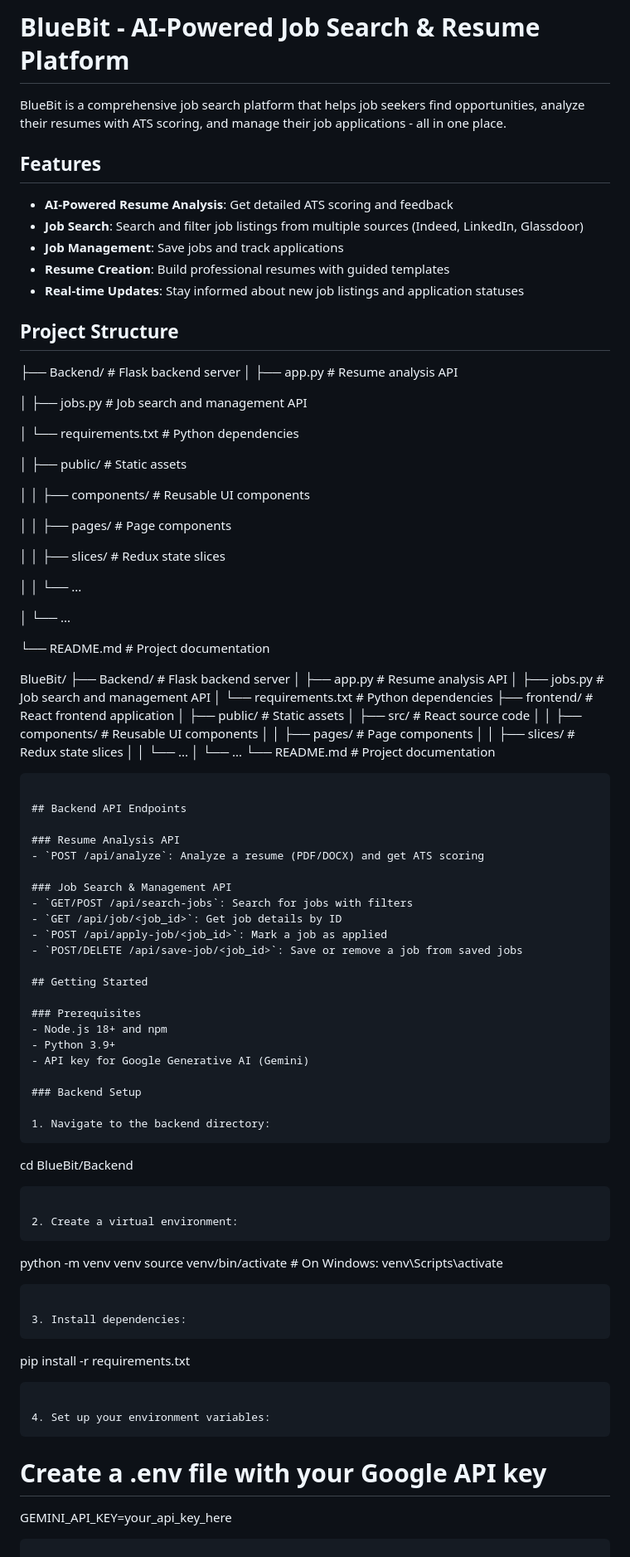
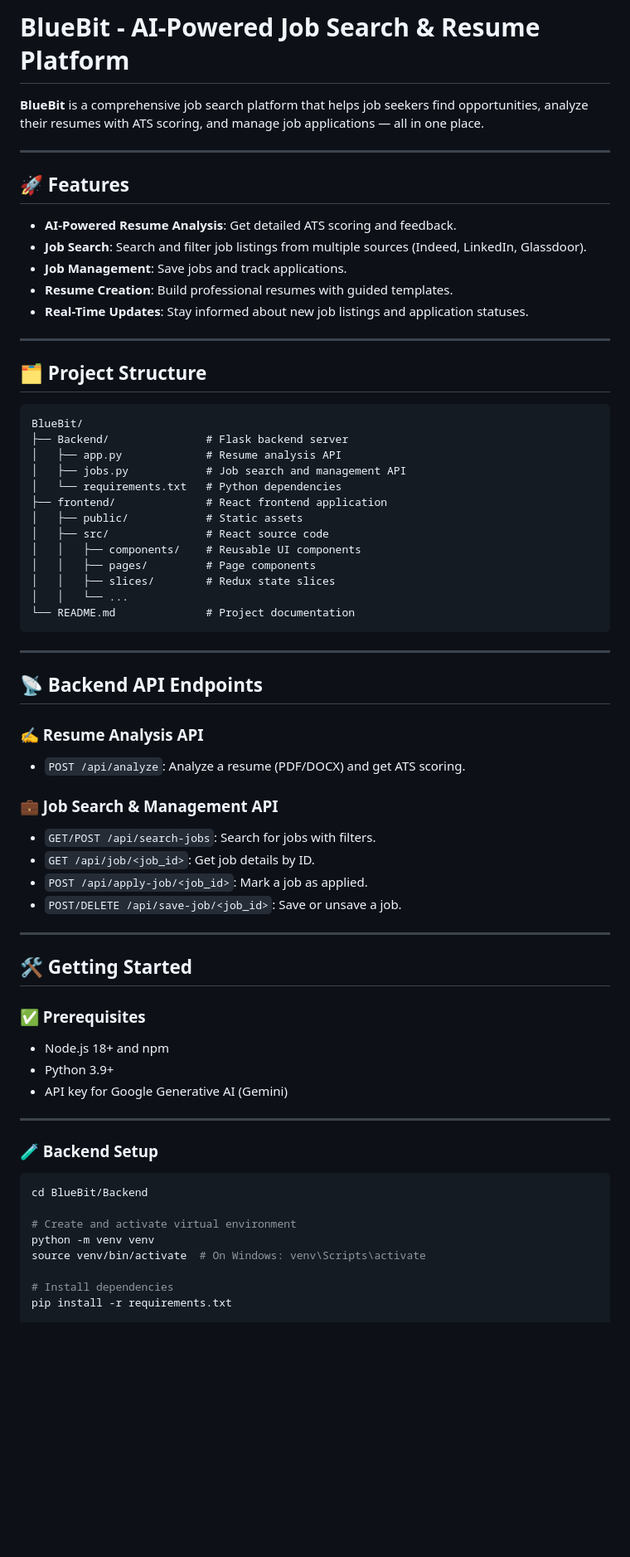
Before and after one commit to omkarkhoche3448/BlueBit, a Markdown page: README.md, the part around the change printed below. Shown: that part at 83% size. Drawn GitHub-style; blank space fills up the shorter version.

````diff
--- a/README.md
+++ b/README.md
@@ -1,38 +1,22 @@
-# BlueBit - AI-Powered Job Search & Resume Platform
+# **BlueBit - AI-Powered Job Search & Resume Platform**
 
-BlueBit is a comprehensive job search platform that helps job seekers find opportunities, analyze their resumes with ATS scoring, and manage their job applications - all in one place.
+**BlueBit** is a comprehensive job search platform that helps job seekers find opportunities, analyze their resumes with ATS scoring, and manage job applications — all in one place.
 
-## Features
+---
 
-- **AI-Powered Resume Analysis**: Get detailed ATS scoring and feedback
-- **Job Search**: Search and filter job listings from multiple sources (Indeed, LinkedIn, Glassdoor)
-- **Job Management**: Save jobs and track applications
-- **Resume Creation**: Build professional resumes with guided templates
-- **Real-time Updates**: Stay informed about new job listings and application statuses
+## 🚀 Features
 
-## Project Structure
+- **AI-Powered Resume Analysis**: Get detailed ATS scoring and feedback.
+- **Job Search**: Search and filter job listings from multiple sources (Indeed, LinkedIn, Glassdoor).
+- **Job Management**: Save jobs and track applications.
+- **Resume Creation**: Build professional resumes with guided templates.
+- **Real-Time Updates**: Stay informed about new job listings and application statuses.
 
-├── Backend/               # Flask backend server
-│   ├── app.py             # Resume analysis API
+---
 
-│   ├── jobs.py            # Job search and management API
+## 🗂️ Project Structure
 
-│   └── requirements.txt   # Python dependencies
-
-│   ├── public/            # Static assets
-
-│   │   ├── components/    # Reusable UI components
-
-│   │   ├── pages/         # Page components
-
-│   │   ├── slices/        # Redux state slices
-
-│   │   └── ...
-
-│   └── ...
-
-└── README.md              # Project documentation
-
+```
 BlueBit/
 ├── Backend/               # Flask backend server
 │   ├── app.py             # Resume analysis API
@@ -45,49 +29,42 @@ BlueBit/
 │   │   ├── pages/         # Page components
 │   │   ├── slices/        # Redux state slices
 │   │   └── ...
-│   └── ...
 └── README.md              # Project documentation
 ```
 
-## Backend API Endpoints
+---
 
-### Resume Analysis API
-- `POST /api/analyze`: Analyze a resume (PDF/DOCX) and get ATS scoring
+## 📡 Backend API Endpoints
 
-### Job Search & Management API
-- `GET/POST /api/search-jobs`: Search for jobs with filters
-- `GET /api/job/<job_id>`: Get job details by ID
-- `POST /api/apply-job/<job_id>`: Mark a job as applied
-- `POST/DELETE /api/save-job/<job_id>`: Save or remove a job from saved jobs
+### ✍️ Resume Analysis API
+- `POST /api/analyze`: Analyze a resume (PDF/DOCX) and get ATS scoring.
 
-## Getting Started
+### 💼 Job Search & Management API
+- `GET/POST /api/search-jobs`: Search for jobs with filters.
+- `GET /api/job/<job_id>`: Get job details by ID.
+- `POST /api/apply-job/<job_id>`: Mark a job as applied.
+- `POST/DELETE /api/save-job/<job_id>`: Save or unsave a job.
 
-### Prerequisites
+---
+
+## 🛠️ Getting Started
+
+### ✅ Prerequisites
 - Node.js 18+ and npm
 - Python 3.9+
 - API key for Google Generative AI (Gemini)
 
-### Backend Setup
+---
 
-1. Navigate to the backend directory:
-   ```
-   cd BlueBit/Backend
-   ```
+### 🧪 Backend Setup
 
-2. Create a virtual environment:
-   ```
-   python -m venv venv
-   source venv/bin/activate  # On Windows: venv\Scripts\activate
-   ```
+```bash
+cd BlueBit/Backend
 
-3. Install dependencies:
-   ```
-   pip install -r requirements.txt
-   ```
+# Create and activate virtual environment
+python -m venv venv
+source venv/bin/activate  # On Windows: venv\Scripts\activate
 
-4. Set up your environment variables:
-   ```
-   # Create a .env file with your Google API key
-   GEMINI_API_KEY=your_api_key_here
-   ```
+# Install dependencies
+pip install -r requirements.txt
 
````
Also changed, not shown: other parts of README.md (+74 -71 lines).
